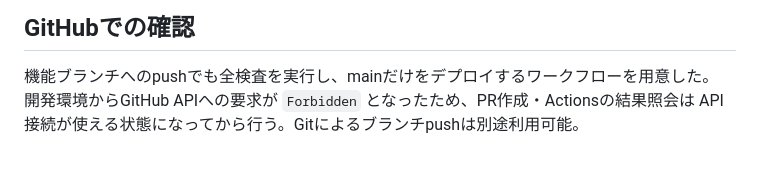
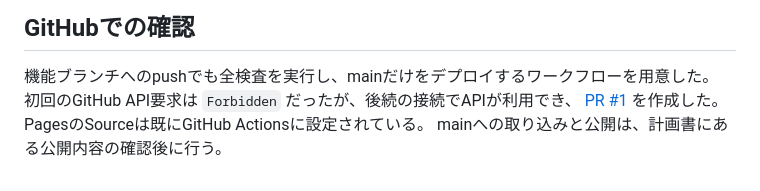
Before and after one commit to temesotejam/2026_10_24_2, a Markdown page: docs/STATUS.md, the part around the change. Rendered like a GitHub page.

Commit message:
Record GitHub pull request and publication status

```diff
--- a/docs/STATUS.md
+++ b/docs/STATUS.md
@@ -60,5 +60,7 @@ P2の村・構造物・釣り・エンチャント・ポーション・ネザー
 ## GitHubでの確認
 
 機能ブランチへのpushでも全検査を実行し、mainだけをデプロイするワークフローを用意した。
-開発環境からGitHub APIへの要求が `Forbidden` となったため、PR作成・Actionsの結果照会は
-API接続が使える状態になってから行う。Gitによるブランチpushは別途利用可能。
+初回のGitHub API要求は `Forbidden` だったが、後続の接続でAPIが利用でき、
+[PR #1](https://github.com/temesotejam/2026_10_24_2/pull/1) を作成した。
+PagesのSourceは既にGitHub Actionsに設定されている。
+mainへの取り込みと公開は、計画書にある公開内容の確認後に行う。
```
